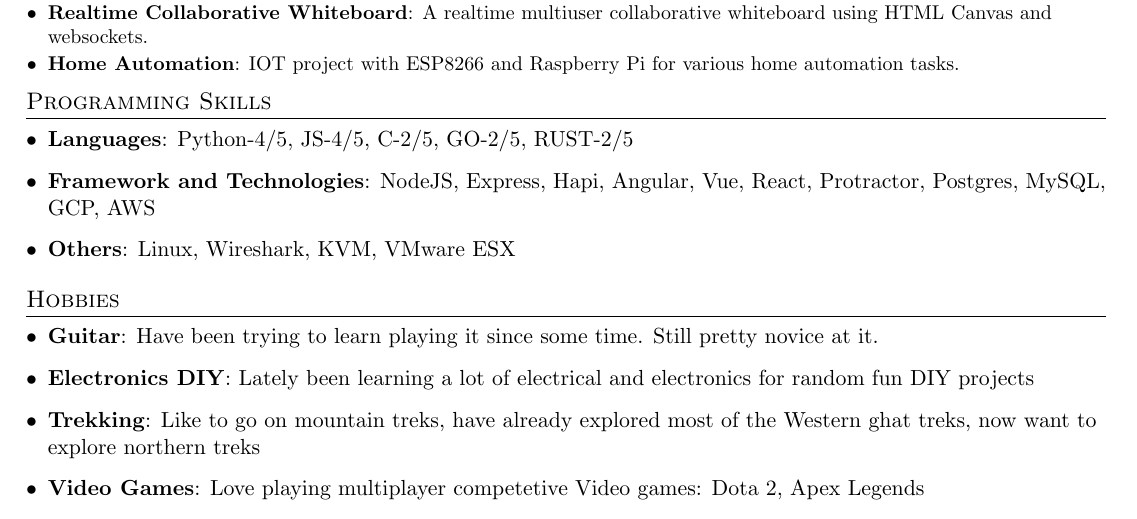
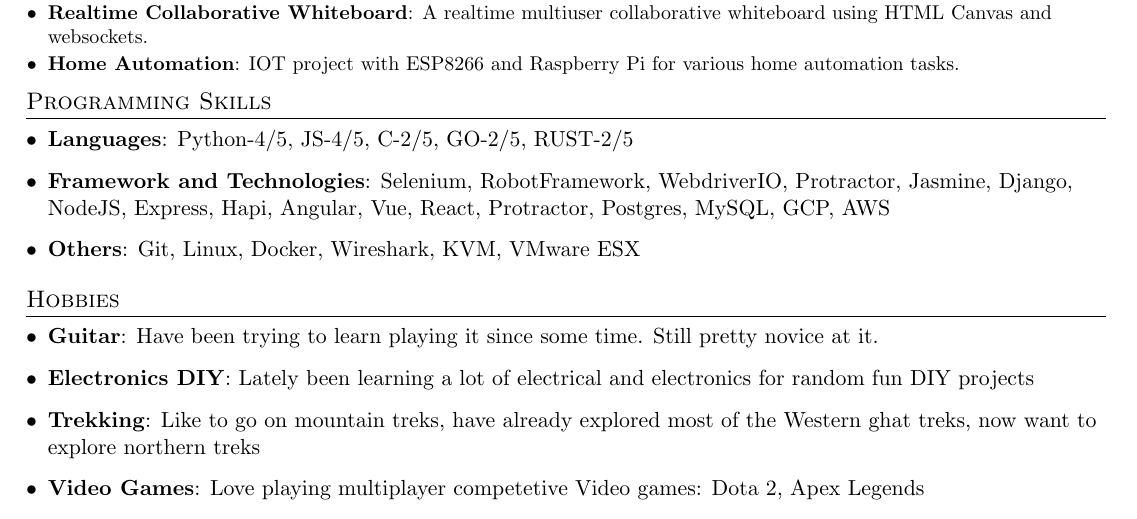
Before and after one commit to windlessStorm/My_Resume, a LaTeX CV (my_resume.tex): part of the page, cut so that both start at the same text. Compiled offline with pdfLaTeX.

Commit message:
qa version of cv

```diff
--- a/my_resume.tex
+++ b/my_resume.tex
@@ -154,10 +154,10 @@
       \textbf{Languages}{: Python-4/5, JS-4/5, C-2/5, GO-2/5, RUST-2/5}
       }
     \item{
-       \textbf{Framework and Technologies}{: NodeJS, Express, Hapi, Angular, Vue, React, Protractor, Postgres, MySQL, GCP, AWS}
+       \textbf{Framework and Technologies}{: Selenium, RobotFramework, WebdriverIO, Protractor, Jasmine, Django, NodeJS, Express, Hapi, Angular, Vue, React, Protractor, Postgres, MySQL, GCP, AWS}
      }
     \item{
-       \textbf{Others}{: Linux, Wireshark, KVM, VMware ESX}
+       \textbf{Others}{: Git, Linux, Docker, Wireshark, KVM, VMware ESX}
     }
   \resumeSubHeadingListEnd
 
```
Also changed, not shown: my_resume.pdf.
